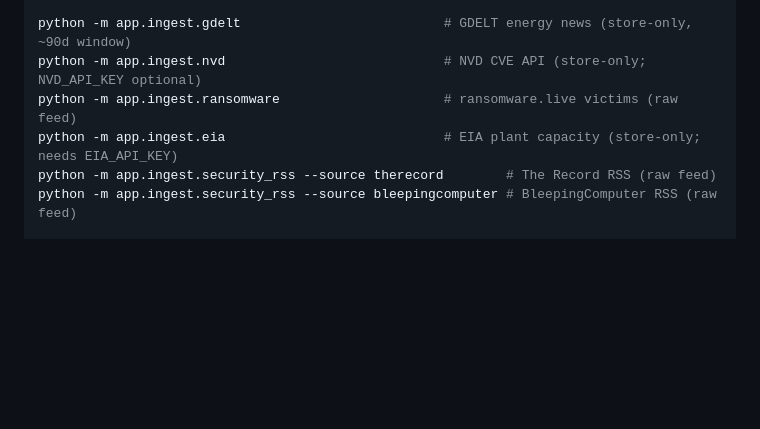
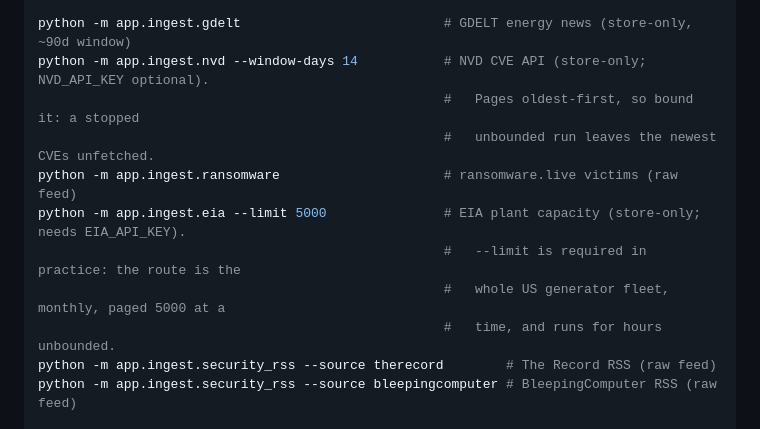
Before and after one commit to Doogit/GridReaper, a Markdown page: README.md, the part around the change. GitHub-like rendering; blank space fills up the shorter version.

Commit message:
Document the bounding flags EIA and NVD ingest require in practice (R5.4, R5.3)
The README documented bare `python -m app.ingest.eia`, which does not finish:
the route is the entire US generator fleet, monthly, paged 5000 at a time. A
fresh clone following the README hangs. NVD pages oldest-first, so a stopped
unbounded run leaves the newest CVEs unfetched and the source reading stale.

Co-Authored-By: Claude Opus 5 (1M context) <noreply@anthropic.com>

```diff
--- a/README.md
+++ b/README.md
@@ -119,9 +119,14 @@ python -m app.ingest.nerc_pages                     # NERC page snapshots
 python -m app.ingest.cisa_kev                       # CISA KEV (store-only)
 
 python -m app.ingest.gdelt                          # GDELT energy news (store-only, ~90d window)
-python -m app.ingest.nvd                            # NVD CVE API (store-only; NVD_API_KEY optional)
+python -m app.ingest.nvd --window-days 14           # NVD CVE API (store-only; NVD_API_KEY optional).
+                                                    #   Pages oldest-first, so bound it: a stopped
+                                                    #   unbounded run leaves the newest CVEs unfetched.
 python -m app.ingest.ransomware                     # ransomware.live victims (raw feed)
-python -m app.ingest.eia                            # EIA plant capacity (store-only; needs EIA_API_KEY)
+python -m app.ingest.eia --limit 5000               # EIA plant capacity (store-only; needs EIA_API_KEY).
+                                                    #   --limit is required in practice: the route is the
+                                                    #   whole US generator fleet, monthly, paged 5000 at a
+                                                    #   time, and runs for hours unbounded.
 python -m app.ingest.security_rss --source therecord        # The Record RSS (raw feed)
 python -m app.ingest.security_rss --source bleepingcomputer # BleepingComputer RSS (raw feed)
 
```
